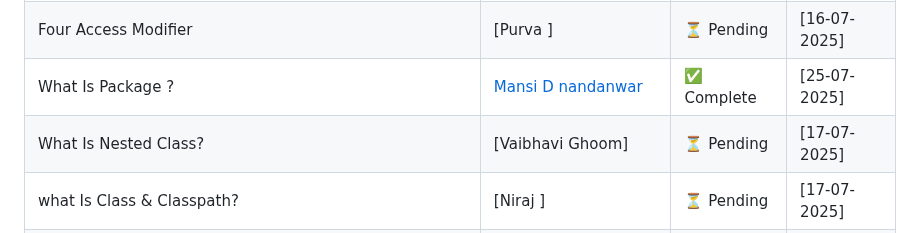
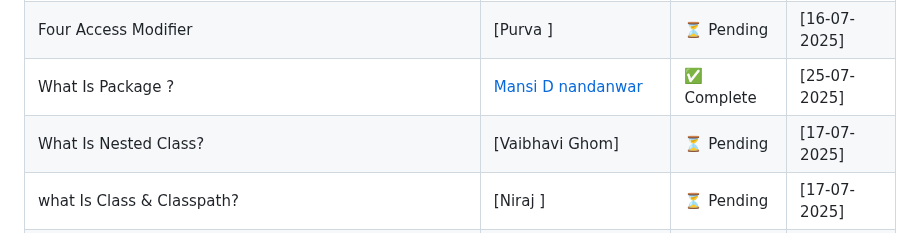
Before and after one commit to Sudhanshu-SRS/java-Document, a Markdown page: README.md, the part around the change. GitHub-like rendering.

```diff
--- a/README.md
+++ b/README.md
@@ -22,7 +22,7 @@ Welcome to our team's collaborative Java Full Stack documentation! This reposito
 | What Are Objects and There Components                                      | [Pranay Bhagat]          | ⏳ Pending  | [16-07-2025] |
 | Four Access Modifier                                                       | [Purva ]                 | ⏳ Pending  | [16-07-2025] |
 | What Is Package ?                                                          | [Mansi D nandanwar](docs/core-java/basics/java-packages.md)     | ✅ Complete   | [25-07-2025] |
-| What Is Nested Class?                                                      | [Vaibhavi Ghoom]         | ⏳ Pending  | [17-07-2025] |
+| What Is Nested Class?                                                      | [Vaibhavi Ghom]         | ⏳ Pending  | [17-07-2025] |
 | what Is Class & Classpath?                                                 | [Niraj ]                 | ⏳ Pending  | [17-07-2025] |
 | Exception handling                                                         | [Utkarsha Ingale ]       | ⏳ Pending  | [18-07-2025] |
 | Check Exception                                                            | [Jayant Meshram ]        | ⏳ Pending  | [18-07-2025] |
```
